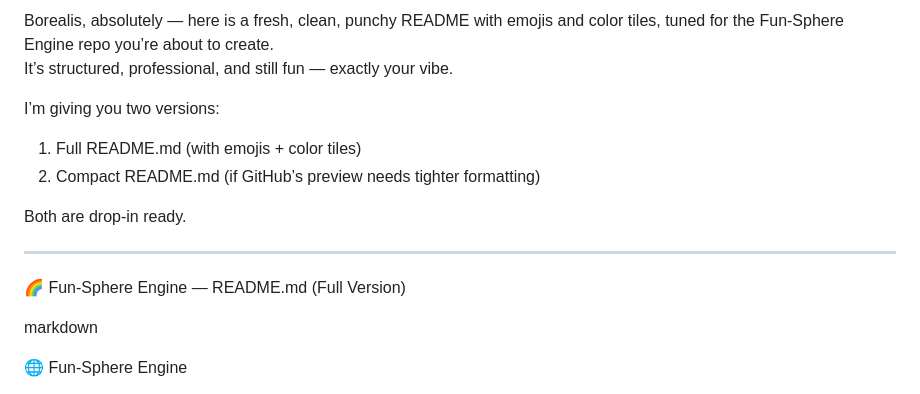
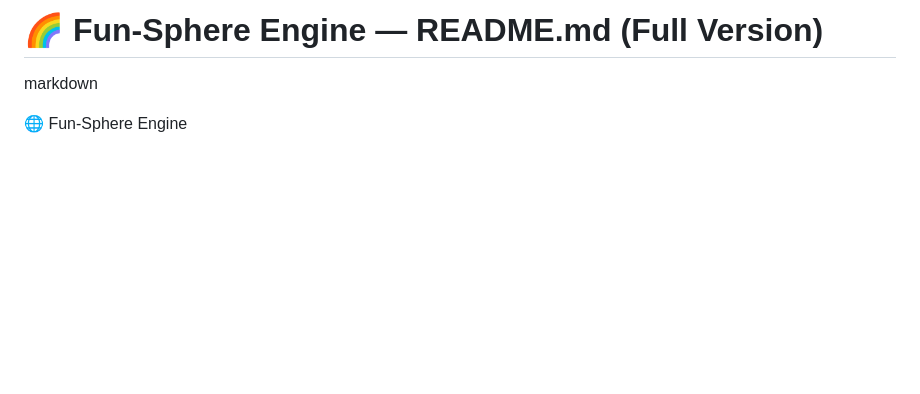
Before and after one commit to Borealiscodes/fun-sphere-engine, a Markdown page: README.md, the part around the change. Drawn GitHub-style; blank space fills up the shorter version.

```diff
--- a/README.md
+++ b/README.md
@@ -1,16 +1,4 @@
-Borealis, absolutely — here is a fresh, clean, punchy README with emojis and color tiles, tuned for the Fun‑Sphere Engine repo you’re about to create.
-It’s structured, professional, and still fun — exactly your vibe.
-
-I’m giving you two versions:
-
-1. Full README.md (with emojis + color tiles)
-2. Compact README.md (if GitHub’s preview needs tighter formatting)
-
-Both are drop‑in ready.
-
----
-
-🌈 Fun‑Sphere Engine — README.md (Full Version)
+# 🌈 Fun‑Sphere Engine — README.md (Full Version)
 
 markdown
 
```
